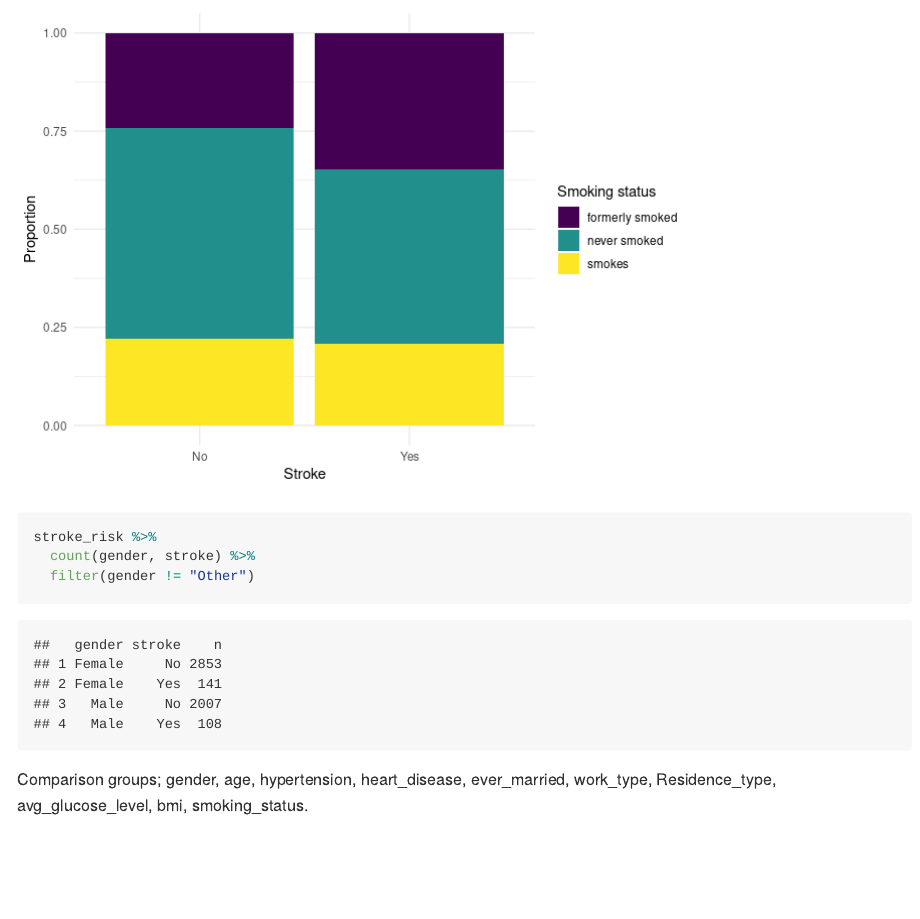
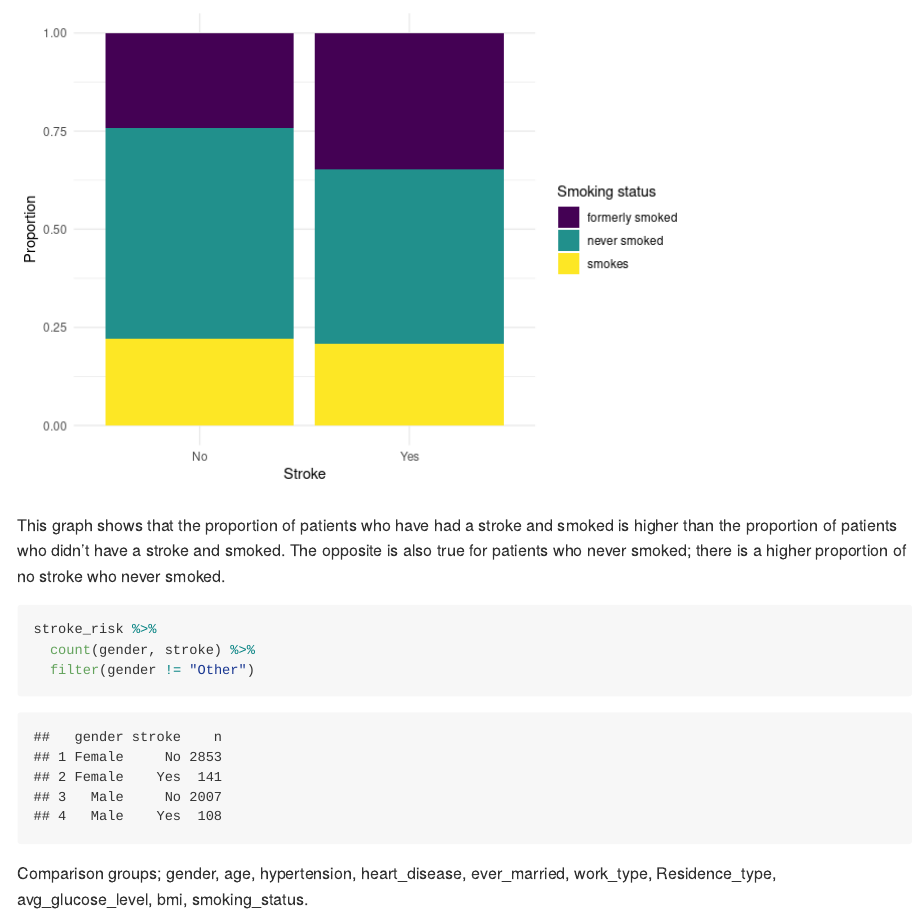
Before and after one commit to ids-s1-21/project-pipingHot, an R Markdown document (proposal/proposal.Rmd): the page in a window 1100 px wide, from 1360 px down. The pictures show the output file proposal/proposal.md that the author committed with the source, drawn offline in the style of GitHub.

Commit message:
Added graph description

````diff
--- a/proposal/proposal.Rmd
+++ b/proposal/proposal.Rmd
@@ -42,7 +42,11 @@ stroke_risk %>%
   scale_fill_viridis_d() +
   labs(x = "Stroke", y = "Proportion", fill = "Smoking status") +
   theme_minimal()
+```
 
+This graph shows that the proportion of patients who have had a stroke and smoked is higher than the proportion of patients who didn't have a stroke and smoked. The opposite is also true for patients who never smoked; there is a higher proportion of no stroke who never smoked.
+
+```{r}
 stroke_risk %>%
   count(gender, stroke) %>%
   filter(gender != "Other")
````
Also changed, not shown: proposal/proposal.md.
